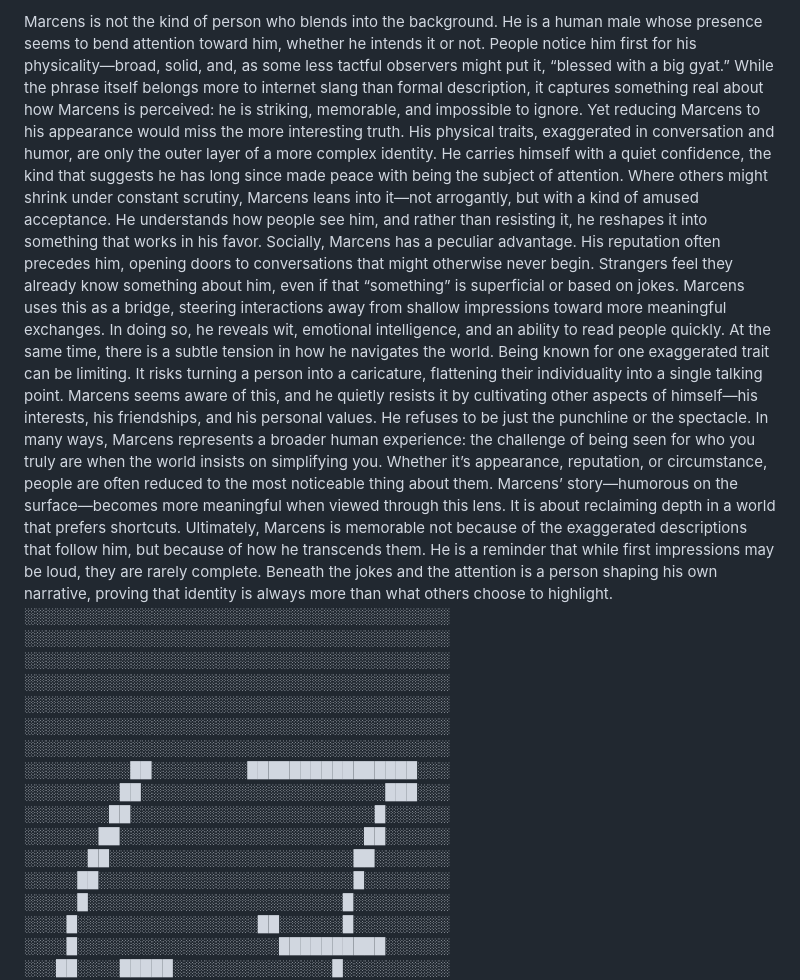
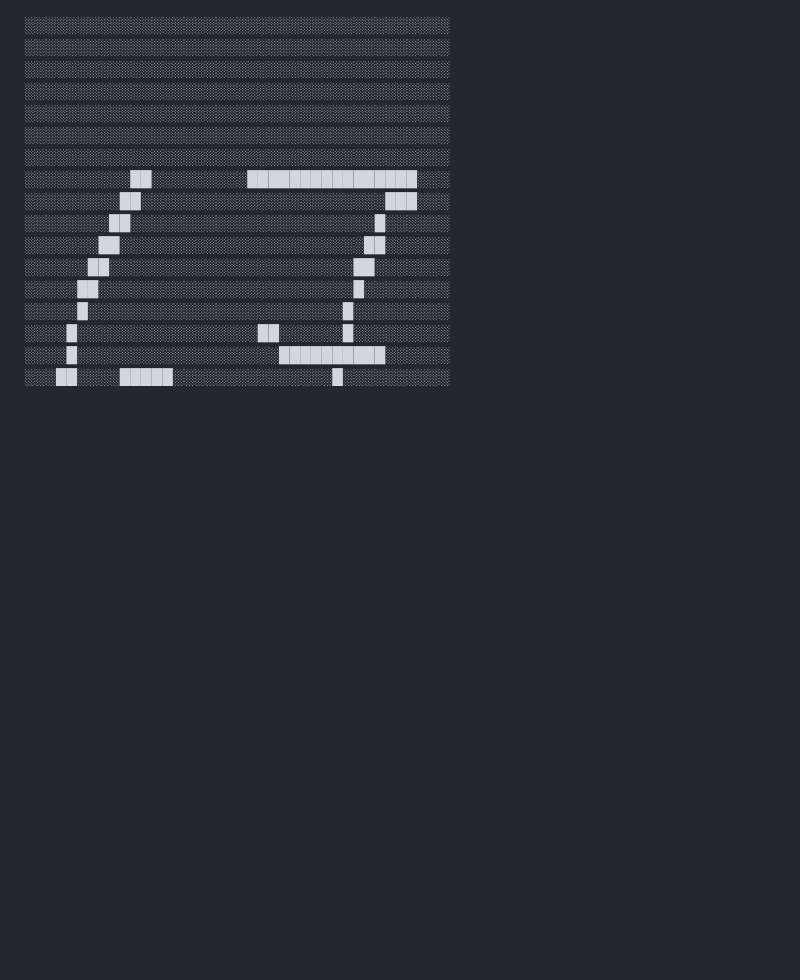
Before and after one commit to marcis6/ekskursijupieteik-na.lv, a Markdown page: README.md, the part around the change. Drawn GitHub-style; blank space fills up the shorter version.

Commit message:
Revise README to simplify description of Marcens
Removed detailed description of Marcens, focusing on his complex identity and social dynamics.

```diff
--- a/README.md
+++ b/README.md
@@ -1,9 +1,4 @@
-Marcens is not the kind of person who blends into the background. He is a human male whose presence seems to bend attention toward him, whether he intends it or not. People notice him first for his physicality—broad, solid, and, as some less tactful observers might put it, “blessed with a big gyat.” While the phrase itself belongs more to internet slang than formal description, it captures something real about how Marcens is perceived: he is striking, memorable, and impossible to ignore.
-Yet reducing Marcens to his appearance would miss the more interesting truth. His physical traits, exaggerated in conversation and humor, are only the outer layer of a more complex identity. He carries himself with a quiet confidence, the kind that suggests he has long since made peace with being the subject of attention. Where others might shrink under constant scrutiny, Marcens leans into it—not arrogantly, but with a kind of amused acceptance. He understands how people see him, and rather than resisting it, he reshapes it into something that works in his favor.
-Socially, Marcens has a peculiar advantage. His reputation often precedes him, opening doors to conversations that might otherwise never begin. Strangers feel they already know something about him, even if that “something” is superficial or based on jokes. Marcens uses this as a bridge, steering interactions away from shallow impressions toward more meaningful exchanges. In doing so, he reveals wit, emotional intelligence, and an ability to read people quickly.
-At the same time, there is a subtle tension in how he navigates the world. Being known for one exaggerated trait can be limiting. It risks turning a person into a caricature, flattening their individuality into a single talking point. Marcens seems aware of this, and he quietly resists it by cultivating other aspects of himself—his interests, his friendships, and his personal values. He refuses to be just the punchline or the spectacle.
-In many ways, Marcens represents a broader human experience: the challenge of being seen for who you truly are when the world insists on simplifying you. Whether it’s appearance, reputation, or circumstance, people are often reduced to the most noticeable thing about them. Marcens’ story—humorous on the surface—becomes more meaningful when viewed through this lens. It is about reclaiming depth in a world that prefers shortcuts.
-Ultimately, Marcens is memorable not because of the exaggerated descriptions that follow him, but because of how he transcends them. He is a reminder that while first impressions may be loud, they are rarely complete. Beneath the jokes and the attention is a person shaping his own narrative, proving that identity is always more than what others choose to highlight.
+
 ░░░░░░░░░░░░░░░░░░░░░░░░░░░░░░░░░░░░░░░░
 ░░░░░░░░░░░░░░░░░░░░░░░░░░░░░░░░░░░░░░░░
 ░░░░░░░░░░░░░░░░░░░░░░░░░░░░░░░░░░░░░░░░
```
